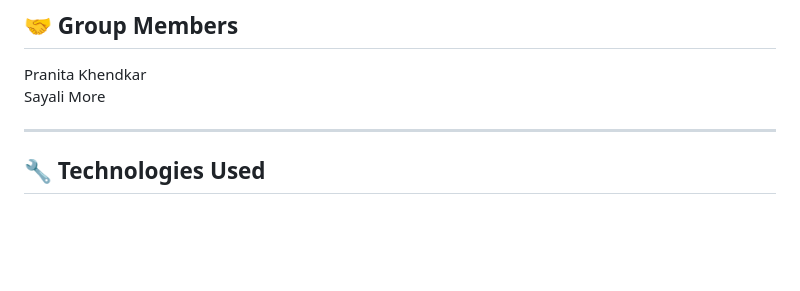
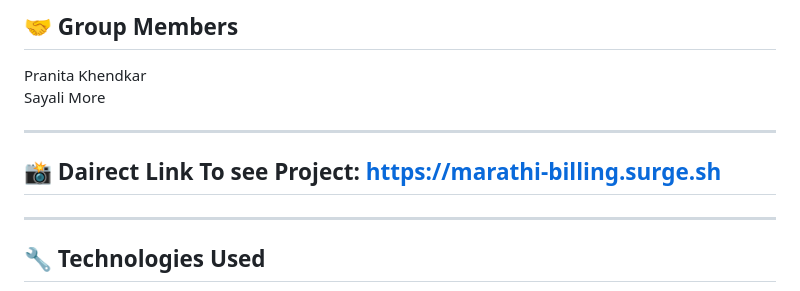
Before and after one commit to PranitaK19/GeneralStoreRest-API, a Markdown page: README.md, the part around the change. GitHub-like rendering; blank space fills up the shorter version.

```diff
--- a/README.md
+++ b/README.md
@@ -8,6 +8,8 @@ A simple and beginner-friendly RESTful backend application for managing customer
 Pranita Khendkar
 Sayali More
 
+----
+## 📸 Dairect Link To see Project: https://marathi-billing.surge.sh
 ----
 
 ## 🔧 Technologies Used
```
